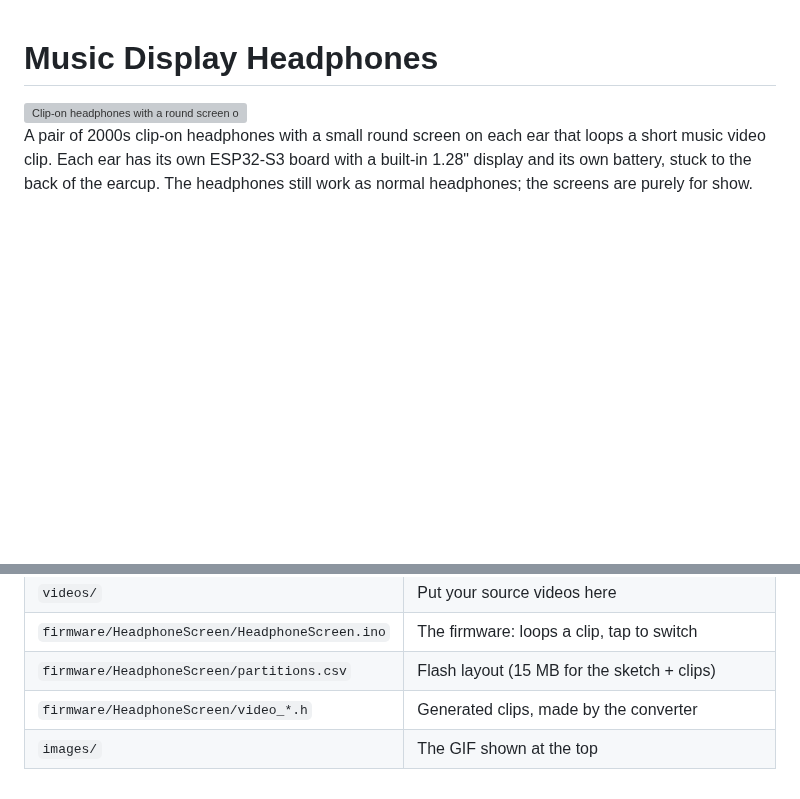
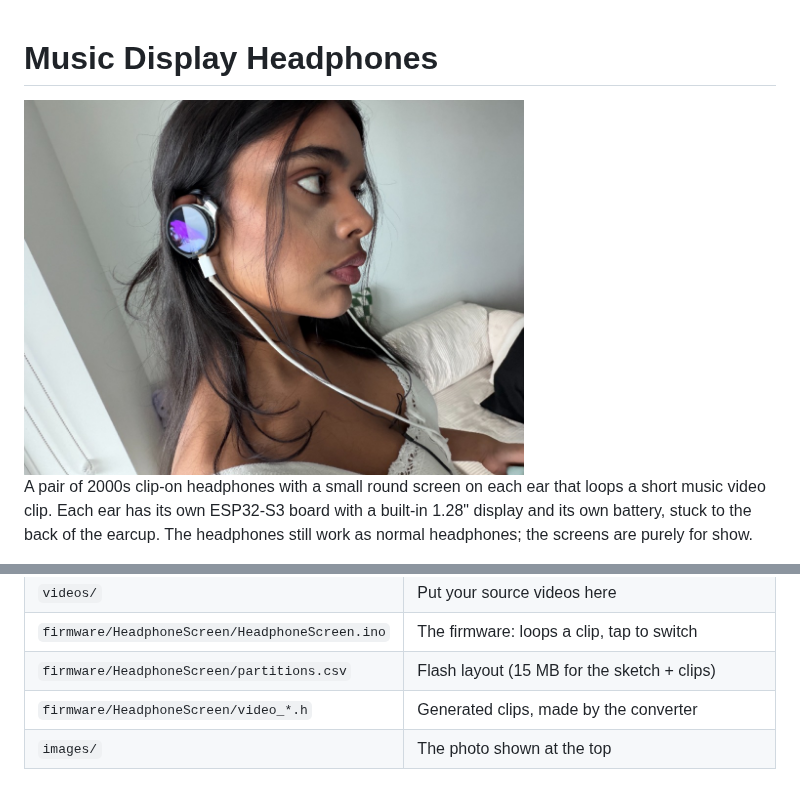
Before and after one commit to reinesana/Parasonic-Headphones, a Markdown page: README.md, 2 parts joined by grey strips. GitHub-like rendering; pictures changed too: images/headphones.jpg (added); blank space fills up the shorter version; grey boxes are pictures that could not be loaded.

Commit message:
Add README photoo

```diff
--- a/README.md
+++ b/README.md
@@ -1,6 +1,6 @@
 # Music Display Headphones
 
-<img src="images/headphones.gif" alt="Clip-on headphones with a round screen on each ear playing a music video" width="500">
+<img src="images/headphones.jpg" alt="Clip-on headphones with a round screen on each ear playing a music video" width="500">
 
 A pair of 2000s clip-on headphones with a small round screen on each ear that loops a short music video clip. Each ear has its own ESP32-S3 board with a built-in 1.28" display and its own battery, stuck to the back of the earcup. The headphones still work as normal headphones; the screens are purely for show.
 
@@ -163,4 +163,4 @@ because the two boards are mirrored on your head, one of them will usually be up
 | `firmware/HeadphoneScreen/HeadphoneScreen.ino` | The firmware: loops a clip, tap to switch |
 | `firmware/HeadphoneScreen/partitions.csv` | Flash layout (15 MB for the sketch + clips) |
 | `firmware/HeadphoneScreen/video_*.h` | Generated clips, made by the converter |
-| `images/` | The GIF shown at the top |
+| `images/` | The photo shown at the top |
```
